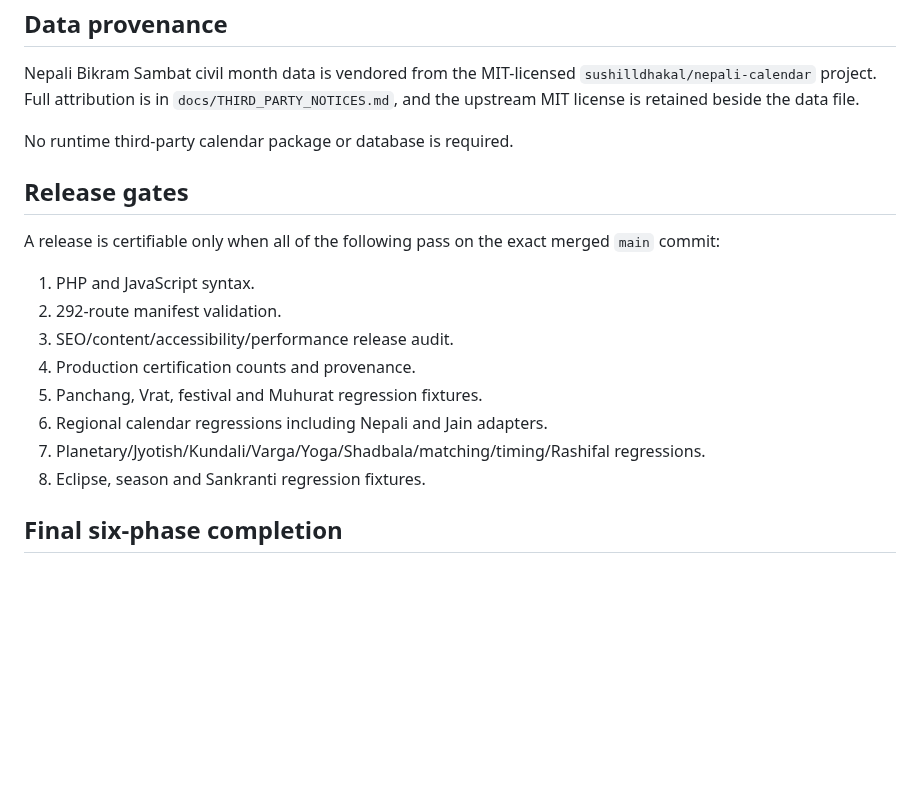
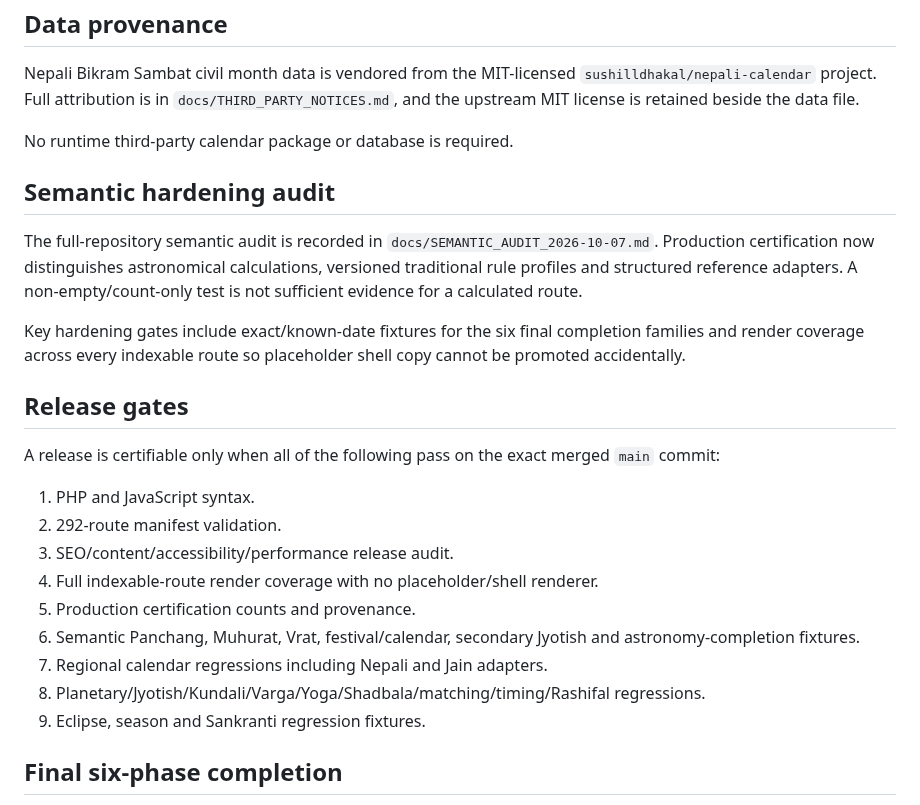
Before and after one commit to indigiti/Tithika, a Markdown page: docs/RELEASE_CERTIFICATION.md, the part around the change. Drawn GitHub-style; blank space fills up the shorter version.

Commit message:
Add semantic audit to release certification

```diff
--- a/docs/RELEASE_CERTIFICATION.md
+++ b/docs/RELEASE_CERTIFICATION.md
@@ -112,6 +112,12 @@ Nepali Bikram Sambat civil month data is vendored from the MIT-licensed `sushill
 
 No runtime third-party calendar package or database is required.
 
+## Semantic hardening audit
+
+The full-repository semantic audit is recorded in `docs/SEMANTIC_AUDIT_2026-10-07.md`. Production certification now distinguishes astronomical calculations, versioned traditional rule profiles and structured reference adapters. A non-empty/count-only test is not sufficient evidence for a calculated route.
+
+Key hardening gates include exact/known-date fixtures for the six final completion families and render coverage across every indexable route so placeholder shell copy cannot be promoted accidentally.
+
 ## Release gates
 
 A release is certifiable only when all of the following pass on the exact merged `main` commit:
@@ -119,11 +125,12 @@ A release is certifiable only when all of the following pass on the exact merged
 1. PHP and JavaScript syntax.
 2. 292-route manifest validation.
 3. SEO/content/accessibility/performance release audit.
-4. Production certification counts and provenance.
-5. Panchang, Vrat, festival and Muhurat regression fixtures.
-6. Regional calendar regressions including Nepali and Jain adapters.
-7. Planetary/Jyotish/Kundali/Varga/Yoga/Shadbala/matching/timing/Rashifal regressions.
-8. Eclipse, season and Sankranti regression fixtures.
+4. Full indexable-route render coverage with no placeholder/shell renderer.
+5. Production certification counts and provenance.
+6. Semantic Panchang, Muhurat, Vrat, festival/calendar, secondary Jyotish and astronomy-completion fixtures.
+7. Regional calendar regressions including Nepali and Jain adapters.
+8. Planetary/Jyotish/Kundali/Varga/Yoga/Shadbala/matching/timing/Rashifal regressions.
+9. Eclipse, season and Sankranti regression fixtures.
 
 ## Final six-phase completion
 
```
